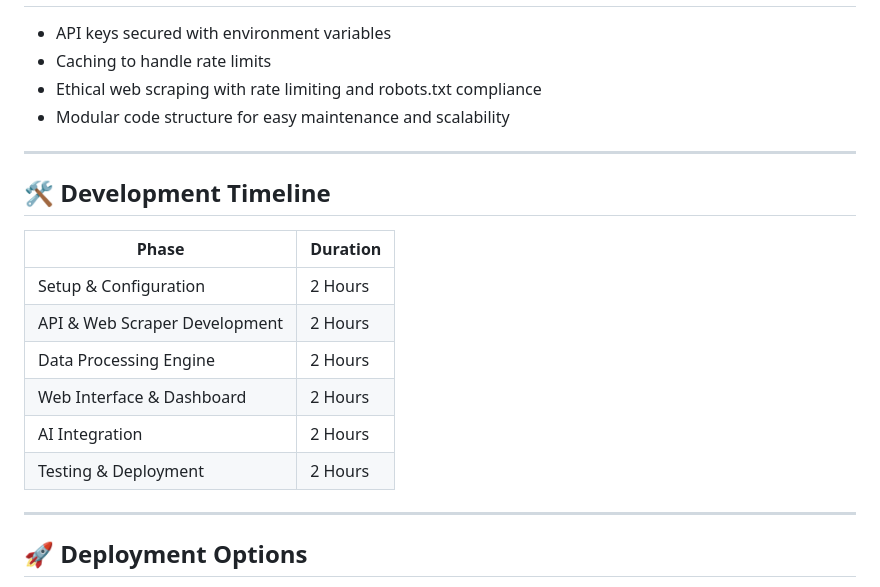
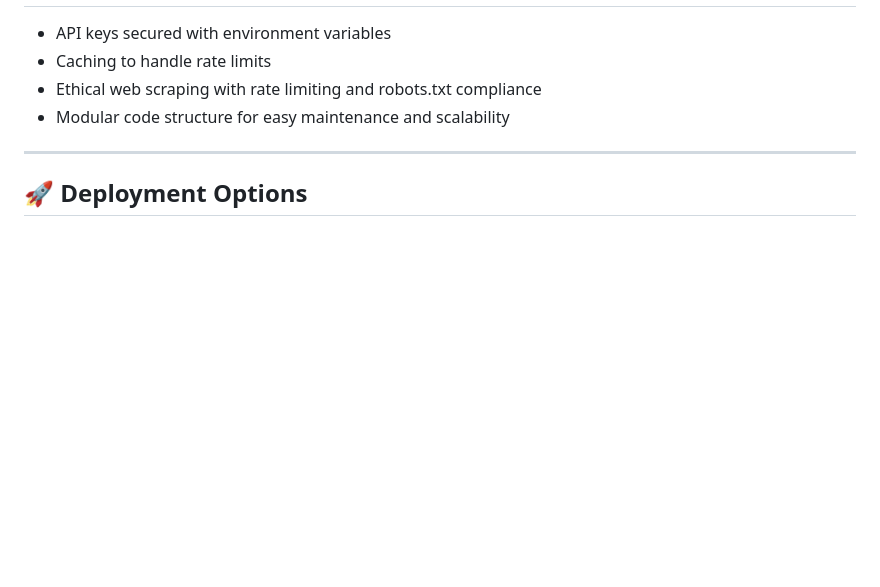
Before and after one commit to PriyankTyagii/SkyInsight, a Markdown page: README.md, the part around the change. Rendered like a GitHub page; blank space fills up the shorter version.

```diff
--- a/README.md
+++ b/README.md
@@ -115,18 +115,6 @@ Leverages the **OpenAI GPT API** to:
 
 ---
 
-## 🛠️ Development Timeline
-| Phase | Duration |
-|-------|----------|
-| Setup & Configuration | 2 Hours |
-| API & Web Scraper Development | 2 Hours |
-| Data Processing Engine | 2 Hours |
-| Web Interface & Dashboard | 2 Hours |
-| AI Integration | 2 Hours |
-| Testing & Deployment | 2 Hours |
-
----
-
 ## 🚀 Deployment Options
 - ✅ Local server via Flask
 - ✅ Heroku (Free tier)
```
